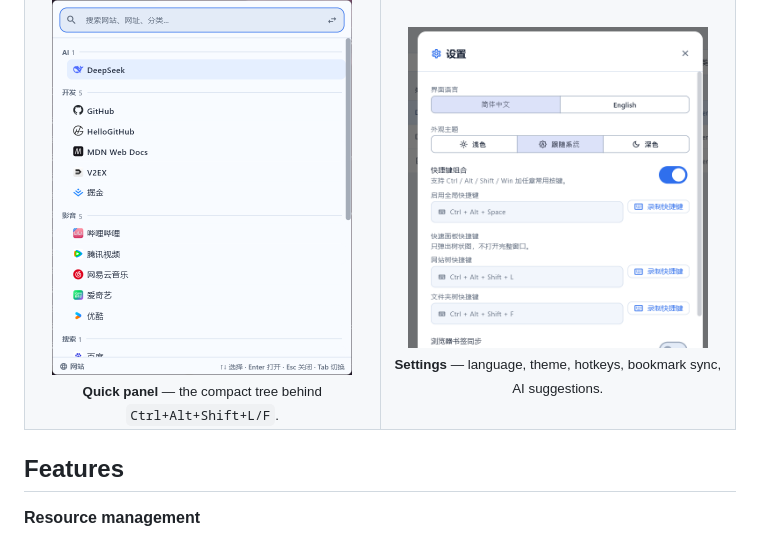
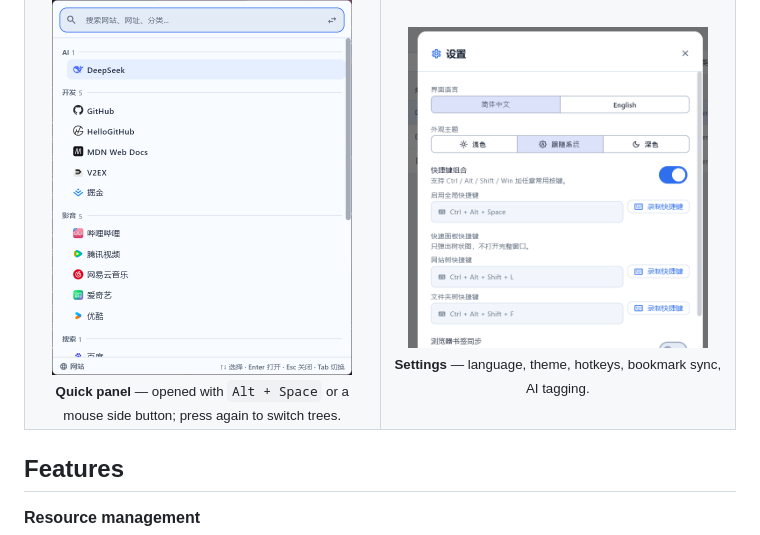
Before and after one commit to hsq2004815-oss/resource-hub-desktop, a Markdown page: README.md, the part around the change. GitHub-like rendering.

Commit message:
docs: update the quick panel caption and AI wording

```diff
--- a/README.md
+++ b/README.md
@@ -65,11 +65,11 @@ searchable list and one hotkey away.
 <tr>
 <td width="50%" align="center" valign="top">
   <img src="docs/images/quick-panel.png" width="300" alt="Quick panel"><br>
-  <sub><b>Quick panel</b> — the compact tree behind <code>Ctrl+Alt+Shift+L/F</code>.</sub>
+  <sub><b>Quick panel</b> — opened with <code>Alt + Space</code> or a mouse side button; press again to switch trees.</sub>
 </td>
 <td width="50%" align="center" valign="top">
   <img src="docs/images/settings.png" width="300" alt="Settings"><br>
-  <sub><b>Settings</b> — language, theme, hotkeys, bookmark sync, AI suggestions.</sub>
+  <sub><b>Settings</b> — language, theme, hotkeys, bookmark sync, AI tagging.</sub>
 </td>
 </tr>
 </table>
```
Also changed, not shown: README.zh-CN.md (+2 -2 lines).
